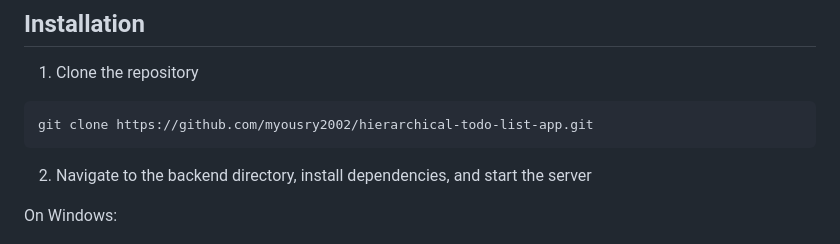
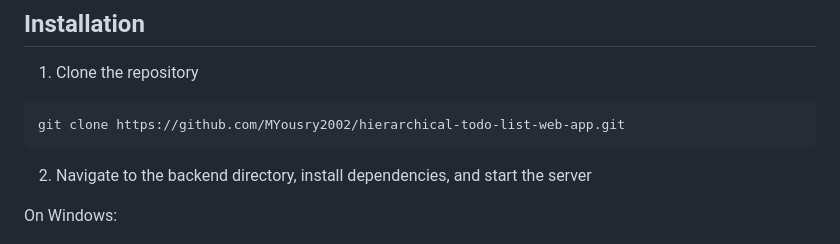
Before and after one commit to MYousry2002/hierarchical-todo-list-web-app, a Markdown page: README.md, the part around one of its changes. GitHub-like rendering.

````diff
--- a/README.md
+++ b/README.md
@@ -108,7 +108,7 @@ hierarchical-todo-list-app/
 1. Clone the repository
 
 ```bash
-git clone https://github.com/myousry2002/hierarchical-todo-list-app.git
+git clone https://github.com/MYousry2002/hierarchical-todo-list-web-app.git
 ```
 
 2. Navigate to the backend directory, install dependencies, and start the server
````
Also changed, not shown: other parts of README.md (+1 -1 lines).
